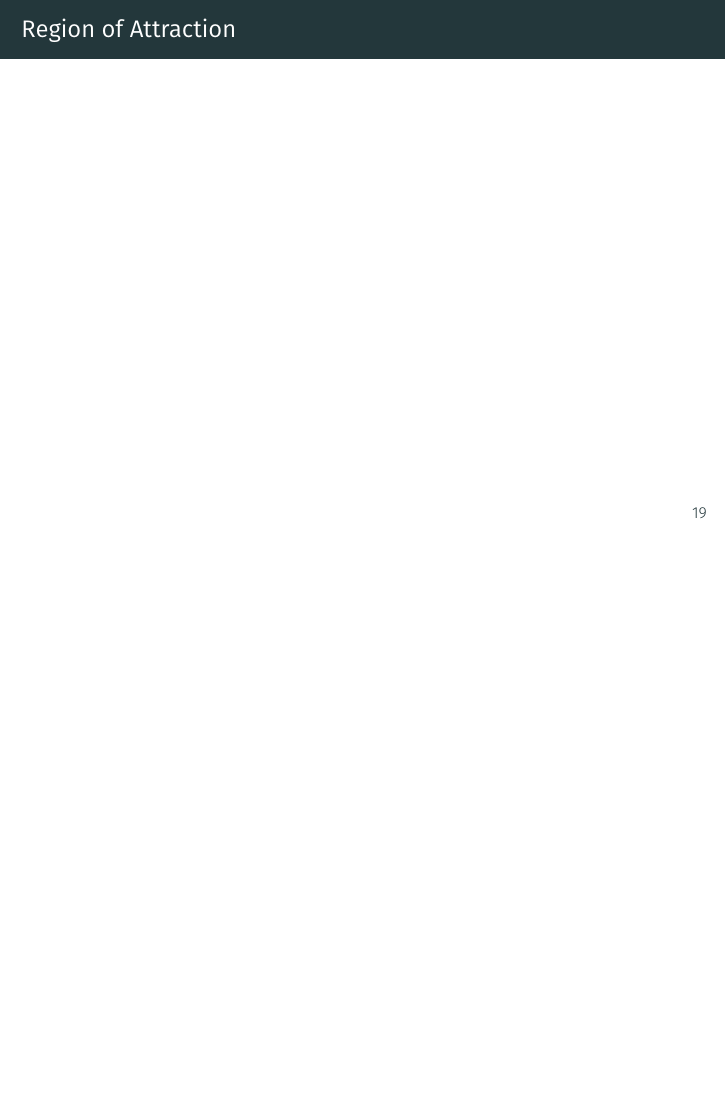
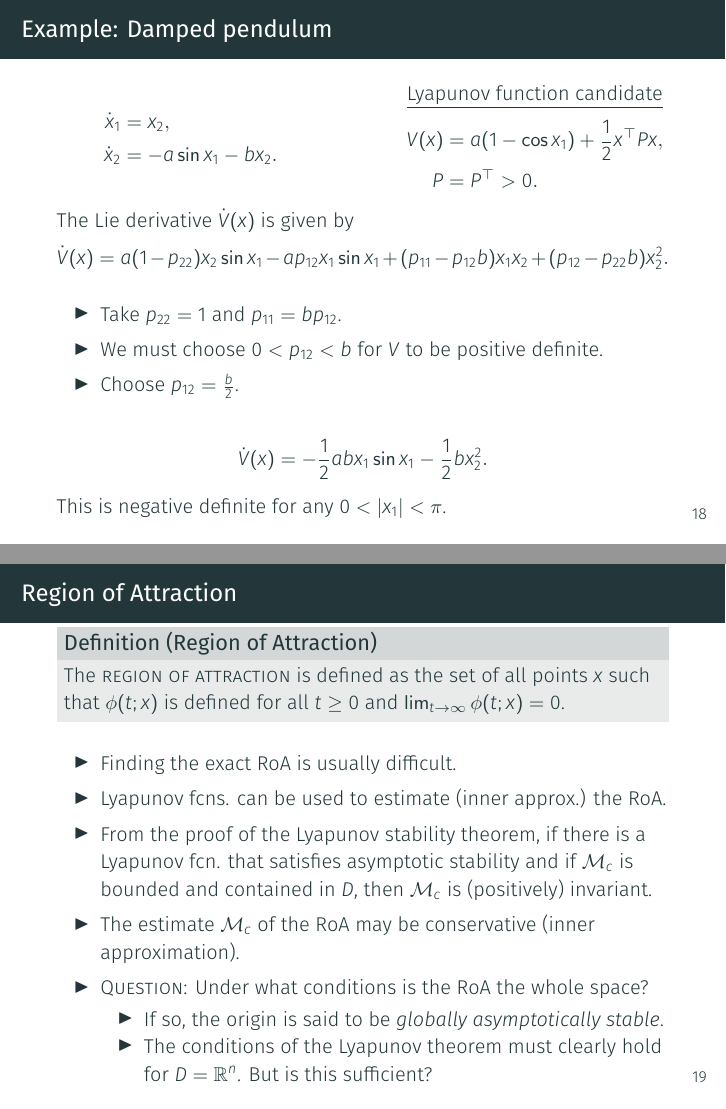
Before and after one commit to Symplectomorphism/nonlinear-systems, LaTeX slides (lyapunov/lyapunov.tex, which reads lyapunov/slides/analysis.tex): page 24 of 39 before the commit and pages 23 and 24 of 42 after it, the two joined at a grey line, the shorter picture padded with empty space. The pictures show the PDF file lyapunov/lyapunov.pdf that the author committed with the source.

Commit message:
done until invariance

```diff
--- a/lyapunov/slides/analysis.tex
+++ b/lyapunov/slides/analysis.tex
@@ -210,8 +210,75 @@
 
 \begin{frame}
     \frametitle{Example: Damped pendulum}
+
+    \begin{columns}
+        \begin{column}{0.5\textwidth}
+            \begin{align*}
+                \dot{x}_1 &= x_2, \\
+                \dot{x}_2 &= -a \sin{x_1} - bx_2.
+            \end{align*}
+        \end{column}
+        \begin{column}{0.5\textwidth}
+            \begin{center}
+                \underline{Lyapunov function candidate}
+            \end{center}
+            \vspace{-5mm}
+            \begin{align*}
+                V(x) &= a(1 - \cos{x_1}) + \frac{1}{2}x^\top P x, \\
+                P &= P^\top > 0.
+            \end{align*}
+        \end{column}
+    \end{columns}
+    The Lie derivative $\dot{V}(x)$ is given by
+    \begin{equation*}
+        \dot{V}(x) = a(1-p_{22})x_2 \sin{x_1} - ap_{12}x_1 \sin{x_1} + (p_{11} - p_{12}b)x_1x_2 + (p_{12}-p_{22}b)x_2^2.
+    \end{equation*}
+
+    \begin{itemize}
+        \item Take $p_{22} = 1$ and $p_{11} = bp_{12}$.
+        \item We must choose $0 < p_{12} < b$ for $V$ to be positive definite.
+        \item Choose $p_{12} = \frac{b}{2}$.
+    \end{itemize}
+
+     \begin{equation*}
+        \dot{V}(x) = -\frac{1}{2}a b x_1 \sin{x_1} - \frac{1}{2}bx_2^2.
+     \end{equation*}
+
+     This is negative definite for any $0 < \abs{x_1} < \pi$.
 \end{frame}
 
 
 \begin{frame}
     \frametitle{Region of Attraction}
+
+    \begin{definition}[Region of Attraction]
+        The \textsc{region of attraction} is defined as the set of all points
+        $x$ such that $\phi(t; x)$ is defined for all $t \geq 0$ and $\lim_{t
+        \to \infty} \phi(t; x) = 0$.
+    \end{definition}
+    \begin{itemize}
+        \item Finding the exact RoA is usually difficult.
+        \item Lyapunov fcns. can be used to estimate (inner approx.) the RoA.
+        \item From the proof of the Lyapunov stability theorem, if there is a
+        Lyapunov fcn. that satisfies asymptotic stability and if $\mc{M}_c$ is
+        bounded and contained in $D$, then $\mc{M}_c$ is (positively) invariant.
+        \item The estimate $\mc{M}_c$ of the RoA may be conservative (inner
+        approximation).
+        \item \textsc{Question}: Under what conditions is the RoA the whole space?
+        \begin{itemize}
+            \item If so, the origin is said to be \textit{globally asymptotically stable}.
+            \item The conditions of the Lyapunov theorem must clearly hold for
+            $D = \mathbb{R}^n$. But is this sufficient?
+        \end{itemize}
+    \end{itemize}
+\end{frame}
+
+
+\begin{frame}
+    \frametitle{Region of Attraction}
+    \only<1>{
+    \begin{figure}[bth]
+        \centering
+        \includegraphics[width=0.35\textwidth]{figures/lyap_surfaces.png}
+        % \caption{\footnotesize Geometric representation of Lyapunov stability.}
+    \end{figure}
@@ -218,3 +291,27 @@
+    \[ l = \lim_{r \to \infty} \min_{\norm{x}{}=r} V(x) = 1. \]
+
+    \onslide<2->{
+    An extra
+    condition that ensures that $\mc{M}_c$ is bounded for all $c > 0$ is \[ V(x)
+    \to \infty \; \text{ as } \; \norm{x}{} \to \infty. \]
+    }
+\end{frame}
+
+\begin{frame}
+    \frametitle{Region of Attraction}
+
+    \begin{theorem}[Global Asymptotic Stability]
+        Let $V: \mathbb{R}^n \rightarrow \mathbb{R}$ be a continuously
+        differentiable function and the conditions of the Lyapunov stability
+        theorem hold (\textit{asymptotic}). If, in addition, \[ \norm{x}{} \to
+        \infty \; \Rightarrow \; V(x) \to \infty \] then $x=0$ is
+        \textit{globally asymptotically stable}.
+    \end{theorem}
+
+    \begin{rem}
+        For $x=0$ to be GAS, it must be the unique equilibrium point of the
+        system (why?).
+    \end{rem}
 \end{frame}
 
 
```
Also changed, not shown: lyapunov/lyapunov.tex (+1 -1 lines), lyapunov/figures/lyap_surfaces.png (added), lyapunov/lyapunov.pdf, lyapunov/slides/analysis.tex (6 more changed lines), 8 other files.
